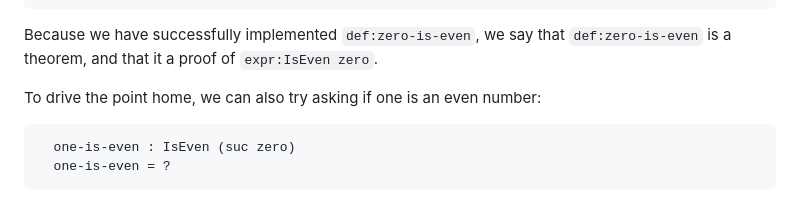
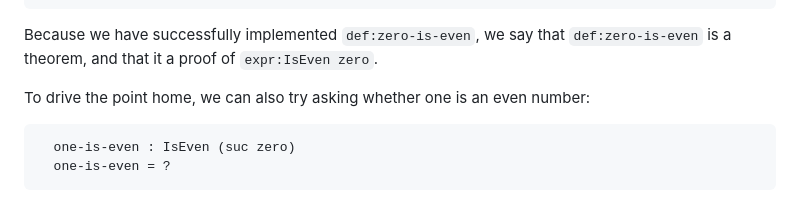
Before and after one commit to isovector/certainty-by-construction, a Markdown page: src/book/Chapter3-Proofs.lagda.md, the part around the change. GitHub-like rendering.

````diff
--- a/src/book/Chapter3-Proofs.lagda.md
+++ b/src/book/Chapter3-Proofs.lagda.md
@@ -195,7 +195,7 @@ Of course, zero *is* even, the proof of which we have seen before:
 Because we have successfully implemented `def:zero-is-even`, we say that
 `def:zero-is-even` is a theorem, and that it a proof of `expr:IsEven zero`.
 
-To drive the point home, we can also try asking if one is an even number:
+To drive the point home, we can also try asking whether one is an even number:
 
 ```agda
   one-is-even : IsEven (suc zero)
````
Also changed, not shown: src/book/Chapter1-Agda.lagda.md (+6 -2 lines), src/book/Chapter4-Relations.lagda.md (+1 -1 lines).
